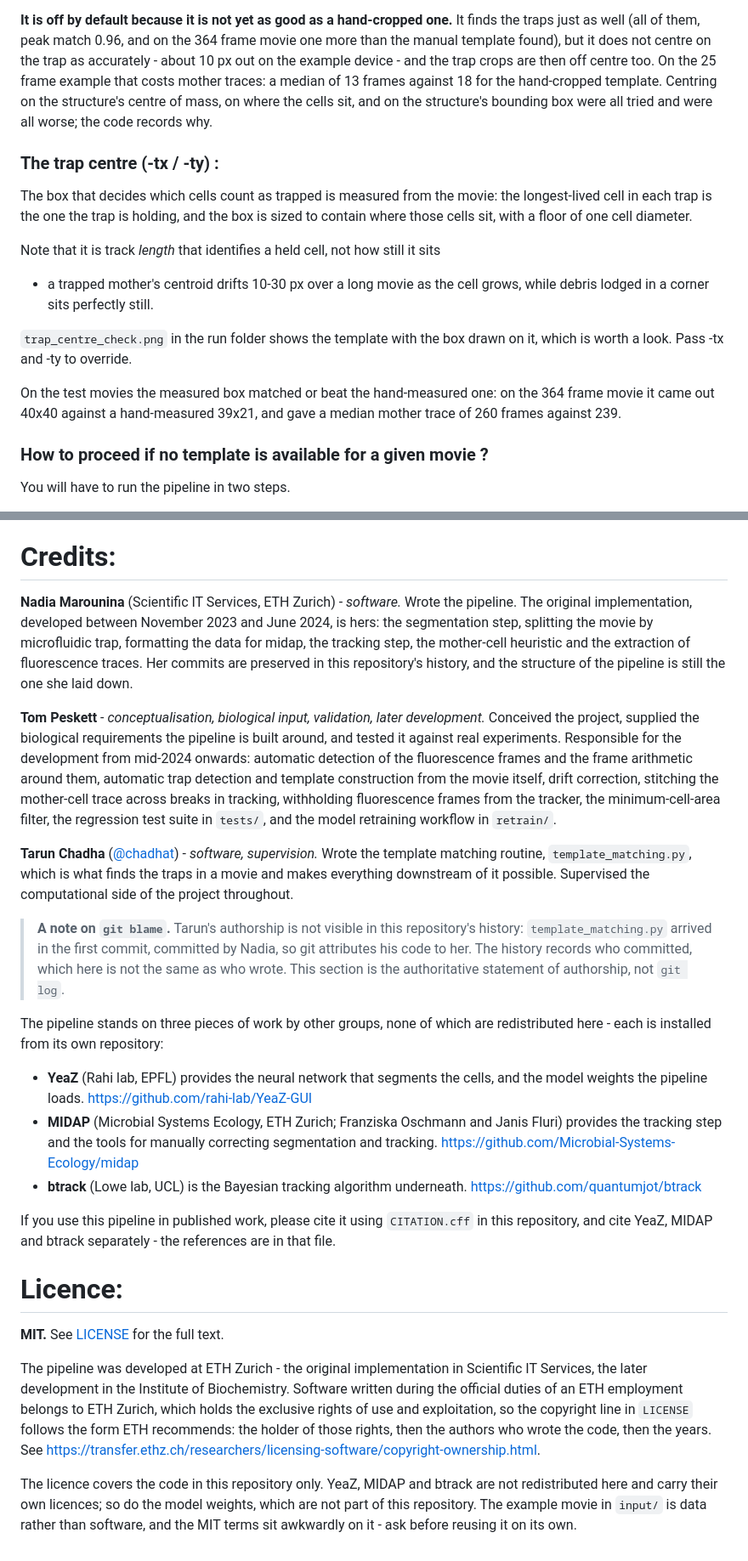
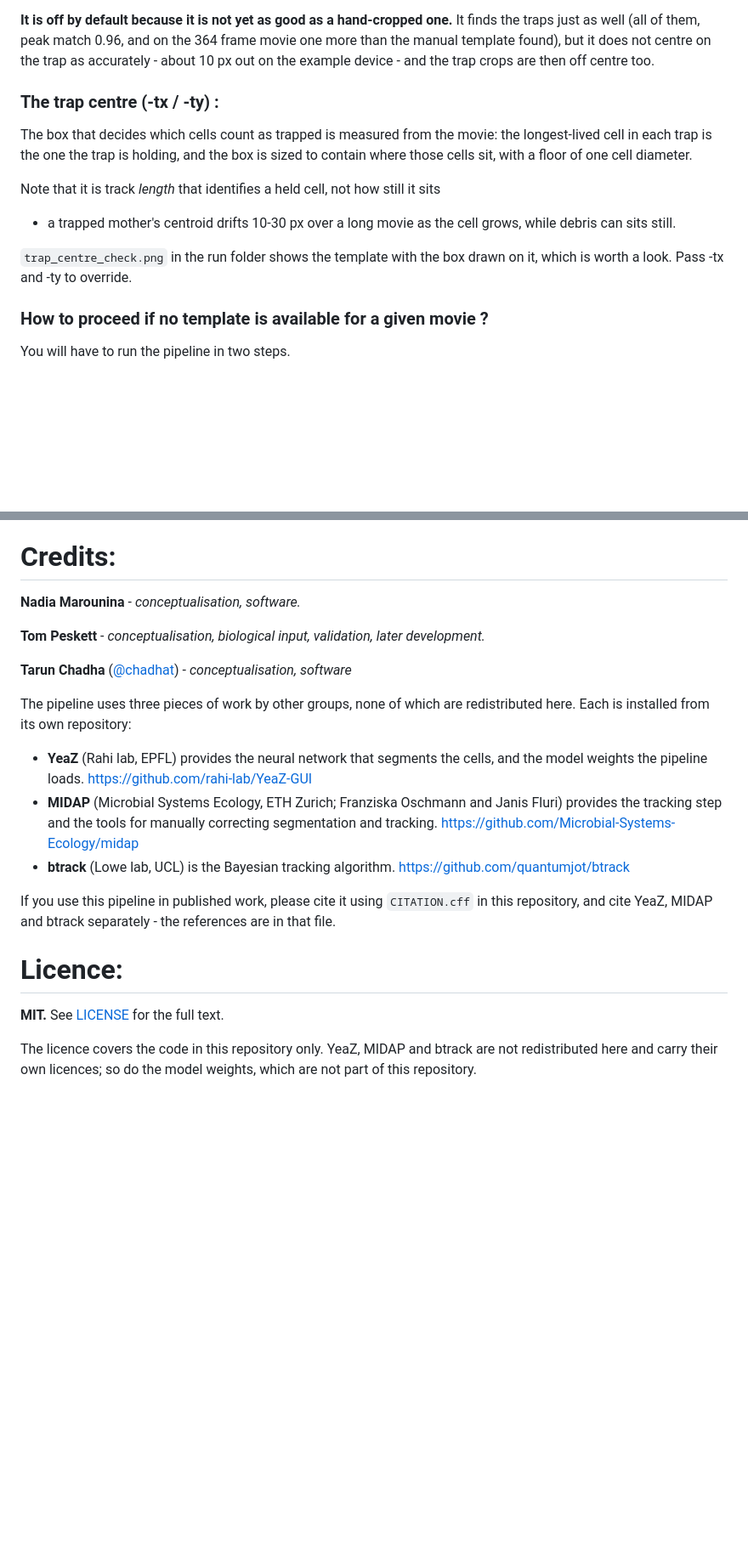
Before and after one commit to TRPeskett/yeast_segtrack_pipeline, a Markdown page: README.md, 2 parts joined by grey strips. Shown at 85% size. Rendered like a GitHub page; blank space fills up the shorter version.

```diff
--- a/README.md
+++ b/README.md
@@ -178,10 +176,7 @@ folder alongside `detected_traps_using_*.png`.
 finds the traps just as well (all of them, peak match 0.96, and on the 364 frame
 movie one more than the manual template found), but it does not centre on the
 trap as accurately - about 10 px out on the example device - and the trap crops
-are then off centre too. On the 25 frame example that costs mother traces: a
-median of 13 frames against 18 for the hand-cropped template. Centring on the
-structure's centre of mass, on where the cells sit, and on the structure's
-bounding box were all tried and were all worse; the code records why.
+are then off centre too.
 
 ### The trap centre (-tx / -ty) :
 The box that decides which cells count as trapped is measured from the movie: the
@@ -190,14 +185,10 @@ sized to contain where those cells sit, with a floor of one cell diameter.
 
 Note that it is track *length* that identifies a held cell, not how still it sits
 - a trapped mother's centroid drifts 10-30 px over a long movie as the cell
-grows, while debris lodged in a corner sits perfectly still.
+grows, while debris can sits still.
 
 `trap_centre_check.png` in the run folder shows the template with the box drawn
 on it, which is worth a look. Pass -tx and -ty to override.
-
-On the test movies the measured box matched or beat the hand-measured one: on the
-364 frame movie it came out 40x40 against a hand-measured 39x21, and gave a
-median mother trace of 260 frames against 239.
 
 ### How to proceed if no template is available for a given movie ?
 You will have to run the pipeline in two steps.
@@ -342,38 +328,15 @@ https://github.com/Microbial-Systems-Ecology/midap_manual_tracking
 
 # Credits:
 
-**Nadia Marounina** (Scientific IT Services, ETH Zurich) - *software.* Wrote the
-pipeline. The original implementation, developed between November 2023 and June
-2024, is hers: the segmentation step, splitting the movie by microfluidic trap,
-formatting the data for midap, the tracking step, the mother-cell heuristic and
-the extraction of fluorescence traces. Her commits are preserved in this
-repository's history, and the structure of the pipeline is still the one she
-laid down.
+**Nadia Marounina** - *conceptualisation, software.*
 
 **Tom Peskett** - *conceptualisation, biological input, validation, later
-development.* Conceived the project, supplied the biological requirements the
-pipeline is built around, and tested it against real experiments. Responsible
-for the development from mid-2024 onwards: automatic detection of the
-fluorescence frames and the frame arithmetic around them, automatic trap
-detection and template construction from the movie itself, drift correction,
-stitching the mother-cell trace across breaks in tracking, withholding
-fluorescence frames from the tracker, the minimum-cell-area filter, the
-regression test suite in `tests/`, and the model retraining workflow in
-`retrain/`.
+development.*
 
-**Tarun Chadha** ([@chadhat](https://github.com/chadhat)) - *software,
-supervision.* Wrote the template matching routine, `template_matching.py`, which
-is what finds the traps in a movie and makes everything downstream of it
-possible. Supervised the computational side of the project throughout.
+**Tarun Chadha** ([@chadhat](https://github.com/chadhat)) - *conceptualisation, software*
 
-> **A note on `git blame`.** Tarun's authorship is not visible in this
-> repository's history: `template_matching.py` arrived in the first commit,
-> committed by Nadia, so git attributes his code to her. The history records who
-> committed, which here is not the same as who wrote. This section is the
-> authoritative statement of authorship, not `git log`.
-
-The pipeline stands on three pieces of work by other groups, none of which are
-redistributed here - each is installed from its own repository:
+The pipeline uses three pieces of work by other groups, none of which are
+redistributed here. Each is installed from its own repository:
 
 - **YeaZ** (Rahi lab, EPFL) provides the neural network that segments the cells,
   and the model weights the pipeline loads.
@@ -382,7 +345,7 @@ redistributed here - each is installed from its own repository:
   Fluri) provides the tracking step and the tools for manually correcting
   segmentation and tracking.
   <https://github.com/Microbial-Systems-Ecology/midap>
-- **btrack** (Lowe lab, UCL) is the Bayesian tracking algorithm underneath.
+- **btrack** (Lowe lab, UCL) is the Bayesian tracking algorithm.
   <https://github.com/quantumjot/btrack>
 
 If you use this pipeline in published work, please cite it using `CITATION.cff`
@@ -394,16 +357,6 @@ are in that file.
 
 **MIT.** See [LICENSE](LICENSE) for the full text.
 
-The pipeline was developed at ETH Zurich - the original implementation in
-Scientific IT Services, the later development in the Institute of Biochemistry.
-Software written during the official duties of an ETH employment belongs to ETH
-Zurich, which holds the exclusive rights of use and exploitation, so the
-copyright line in `LICENSE` follows the form ETH recommends: the holder of those
-rights, then the authors who wrote the code, then the years. See
-<https://transfer.ethz.ch/researchers/licensing-software/copyright-ownership.html>.
-
 The licence covers the code in this repository only. YeaZ, MIDAP and btrack are
 not redistributed here and carry their own licences; so do the model weights,
-which are not part of this repository. The example movie in `input/` is data
-rather than software, and the MIT terms sit awkwardly on it - ask before reusing
-it on its own.
+which are not part of this repository.
```
Also changed, not shown: other parts of README.md (+9 -16 lines).
